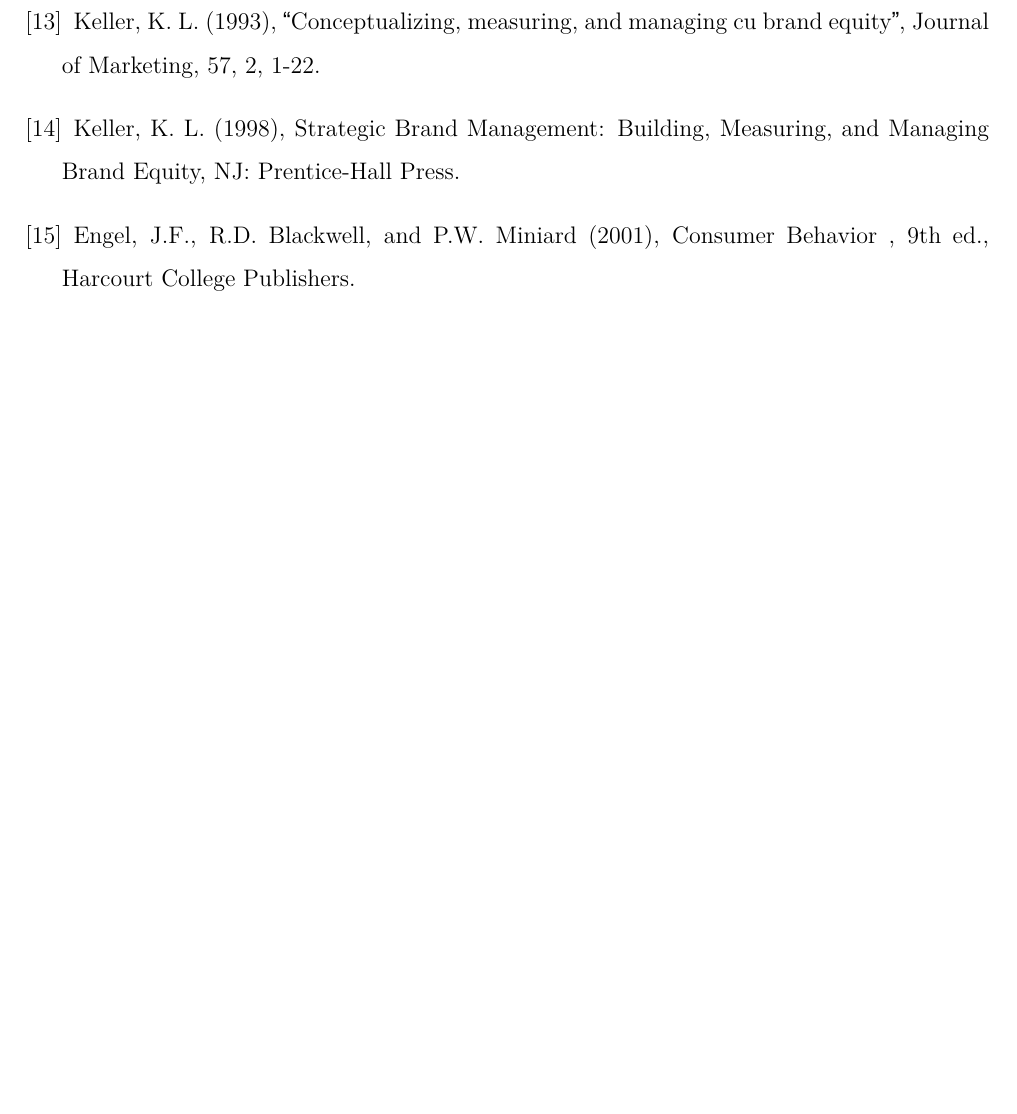
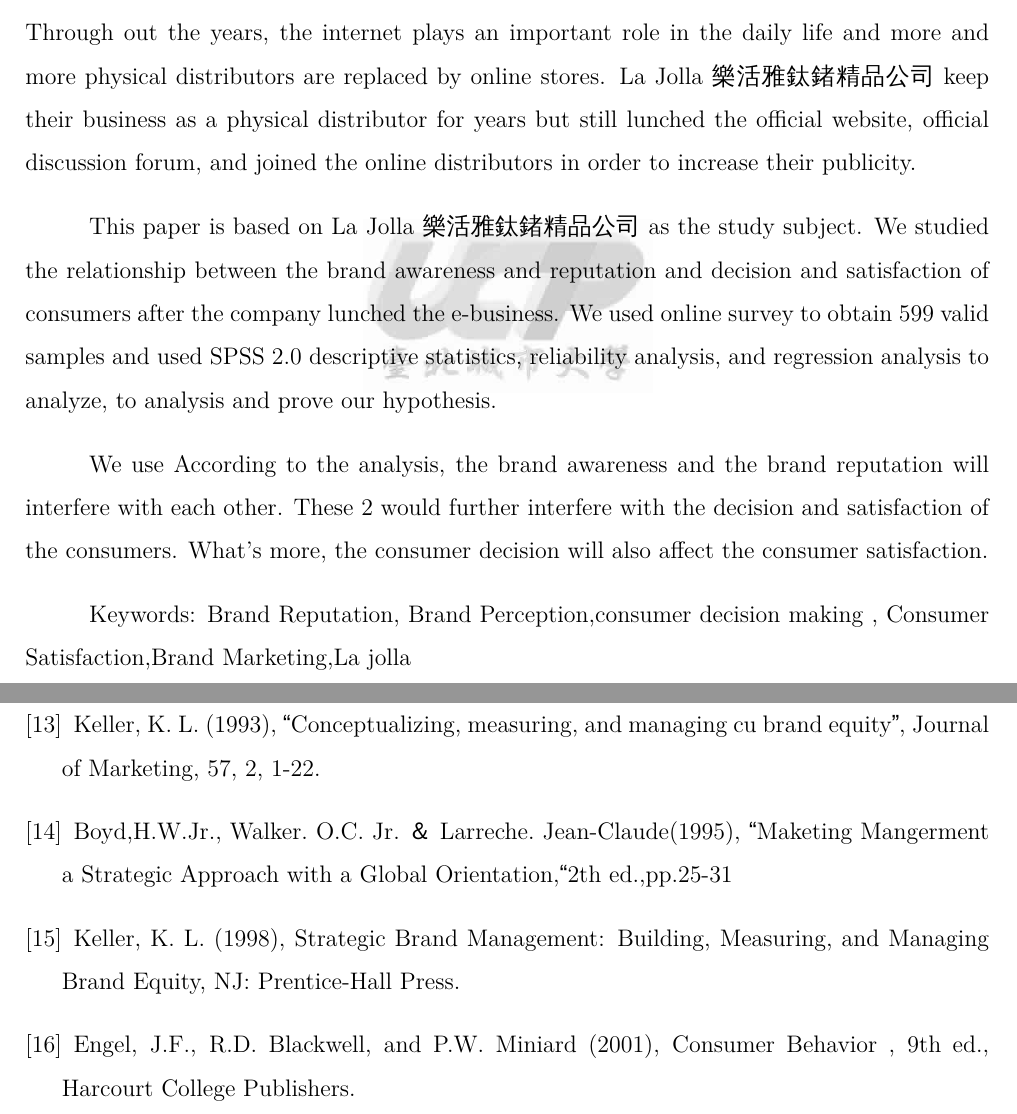
Before and after one commit to a316083/paper, a LaTeX thesis (index.tex, which reads my_eabstract.tex): part of page 55 of 56 before the commit and two parts of pages 7 and 55 of 56 after it, the two joined at a grey line, cut at the place of the change, the shorter picture padded with empty space. The pictures show the PDF file index.pdf that the author committed with the source.

Commit message:
英文摘要

```diff
--- a/index.tex
+++ b/index.tex
@@ -119,7 +119,8 @@
 \bibitem{Keller1993}
 Keller, K. L. (1993), “Conceptualizing, measuring, and managing cu
 brand equity”, Journal of Marketing, 57, 2, 1-22.
-
+\bibitem{Boyd1995}
+Boyd,H.W.Jr., Walker. O.C. Jr. ＆Larreche. Jean-Claude(1995), “Maketing Mangerment a Strategic Approach with a Global Orientation,“2th ed.,pp.25-31
 \bibitem{Keller1998}
 Keller, K. L. (1998), Strategic Brand Management: Building, Measuring, and Managing
 Brand Equity, NJ: Prentice-Hall Press.
--- a/my_eabstract.tex
+++ b/my_eabstract.tex
@@ -1,11 +1,8 @@
-%Although the global economy is facing recession worries, the sales strength of smart phone did not see slow down. The global handset shipments reach 1.6 billion sets in 2011, annual growth rate of only 11\% (excluding white box cell phone) the smart phone shipments of 450 million, a growth rate of more than 60\%, penetration rate of 27.95\%, the Topology Research Institute.
+Through out the years, the internet plays an important role in the daily life and more and more physical distributors are replaced by online stores. La Jolla 樂活雅鈦鍺精品公司 keep their business as a physical distributor for years but still lunched the official website, official discussion forum, and joined the online distributors in order to increase their publicity.
 
-%Because the driven both of emerging market demand and the parity trend commodities, expected 2012 growth momentum continued in smart mobile phone, the shipments approach 600 hundred million mark, the penetration rate of more than one-third predicted that by 2015, half of the world mobile phones are for the world of smart phones.
 
-%However when smart phones has NFC function, except to grasp whether the existing use of smart phones life would more convenient or not, to pay attention to the degree of the user are expected, or are still under observation of impact.
+This paper is based on La Jolla 樂活雅鈦鍺精品公司 as the study subject. We studied the relationship between the brand awareness and reputation and decision and satisfaction of consumers after the company lunched the e-business. We used online survey to obtain 599 valid samples and used SPSS 2.0 descriptive statistics, reliability analysis, and regression analysis to analyze, to analysis and prove our hypothesis.
 
-%In this study, the Technology Acceptance Model (TAM), perceived usefulness and perceived ease of use questionnaire architectural foundation for the two influencing factors, coupled with the demand for mobile phones (dependence), the acceptance of new technology (satisfaction) and an additional fee on the use of NFC applications to an acceptable level of the three dimensions of variables. To understand the extent of changes in consumer behavior to use the Smartphone’s NFC function, and the SPSS 19.0 statistical analysis software to conduct analysis to deal with hypothesis testing.
+We use According to the analysis, the brand awareness and the brand reputation will interfere with each other. These 2 would further interfere with the decision and satisfaction of the consumers. What's more, the consumer decision will also affect the consumer satisfaction.
 
-%The results showed that the perceived usefulness and perceived ease of use, level of demand for mobile phones (dependence), acceptance of new technology acceptance (satisfaction) and the use of NFC applications at an additional cost, all will positive impact on consumer behavioral intention to use the NFC smart phones.
-
-%Keywords: mobile communication, NFC (Near field communication), smart phones, the technology acceptance model (TAM), theory of consumer behavior.
+Keywords: Brand Reputation, Brand Perception,consumer decision making , Consumer Satisfaction,Brand Marketing,La jolla
```
Also changed, not shown: index.pdf, index.tex (3 more changed lines), 3 other files.
